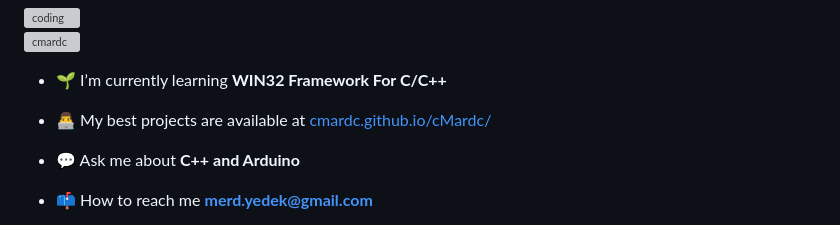
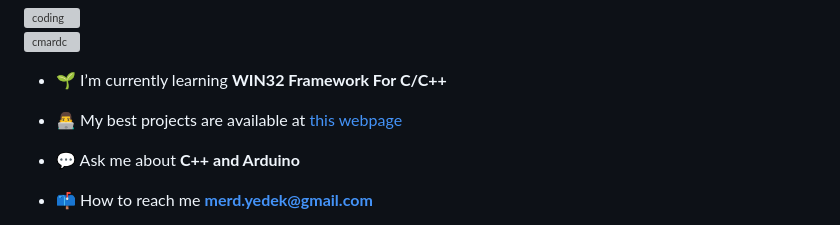
Before and after one commit to cMardc/cMardc, a Markdown page: README.md, the part around the change. Drawn GitHub-style; grey boxes are pictures that could not be loaded.

Commit message:
Update link in README.md

```diff
--- a/README.md
+++ b/README.md
@@ -6,7 +6,7 @@
 
 - 🌱 I’m currently learning **WIN32 Framework For C/C++**
 
-- 👨‍💻 My best projects are available at [cmardc.github.io/cMardc/](cmardc.github.io/cMardc/)
+- 👨‍💻 My best projects are available at [this webpage](https://cmardc.github.io/cMardc/)
 
 - 💬 Ask me about **C++ and Arduino**
 
```
